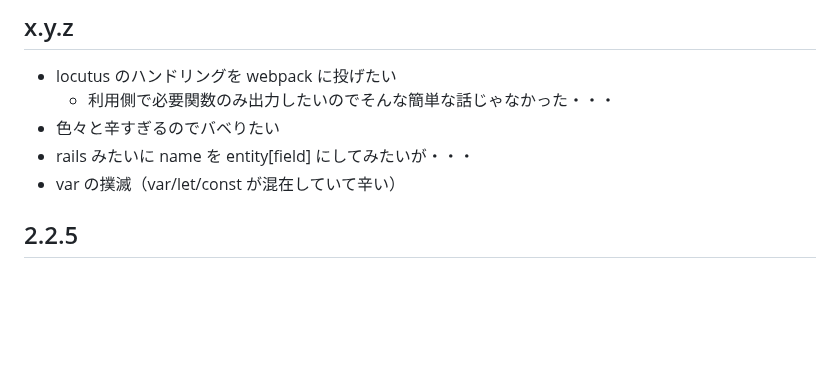
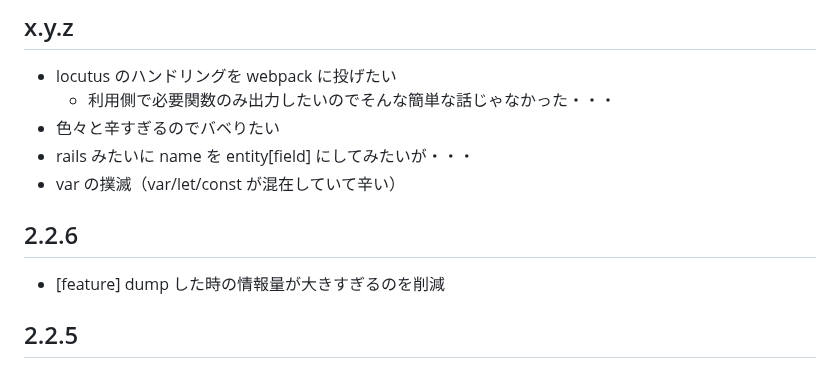
Before and after one commit to arima-ryunosuke/php-validator, a Markdown page: RELEASE.md, the part around the change. Drawn GitHub-style; blank space fills up the shorter version.

```diff
--- a/RELEASE.md
+++ b/RELEASE.md
@@ -23,6 +23,10 @@
 - 色々と辛すぎるのでバベりたい
 - rails みたいに name を entity[field] にしてみたいが・・・
 - var の撲滅（var/let/const が混在していて辛い）
+
+## 2.2.6
+
+- [feature] dump した時の情報量が大きすぎるのを削減
 
 ## 2.2.5
 
```
